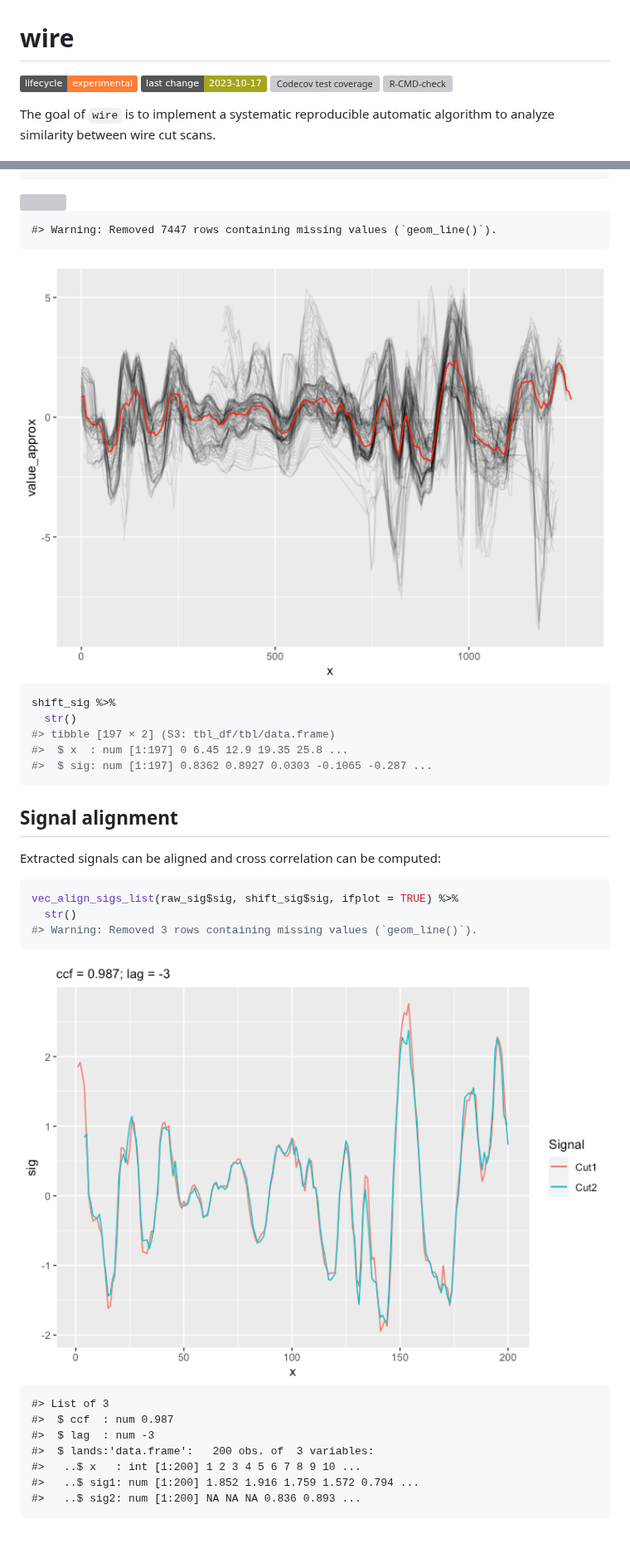
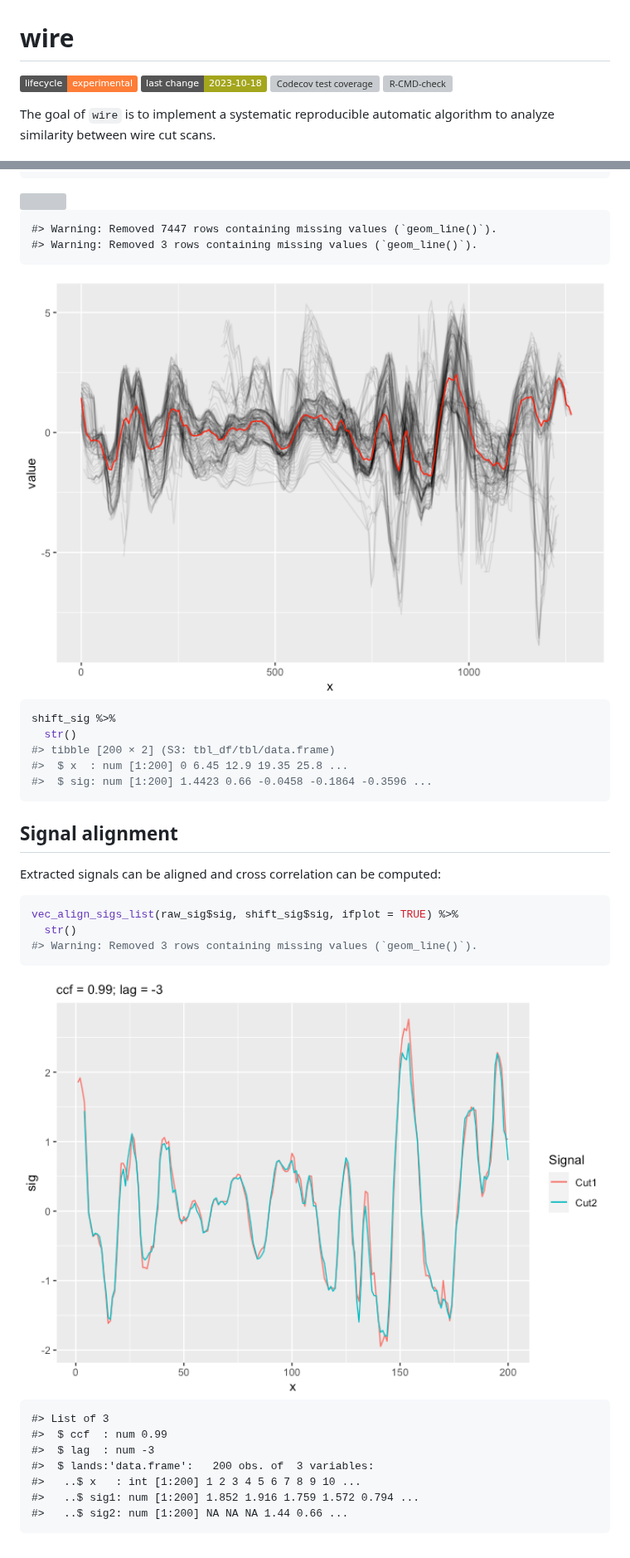
Before and after one commit to YuhangTom/wire, a Markdown page: README.md, 2 parts joined by grey strips. Shown at 83% size. GitHub-like rendering; pictures changed too: man/figures/README-align-1.png, man/figures/README-signal-7.png; badges without logos; grey boxes are pictures that could not be loaded.

Commit message:
devtools::build_readme

````diff
--- a/README.md
+++ b/README.md
@@ -7,7 +7,7 @@
 
 [![Lifecycle:
 experimental](https://img.shields.io/badge/lifecycle-experimental-orange.svg)](https://lifecycle.r-lib.org/articles/stages.html#experimental)
-[![Last-changedate](https://img.shields.io/badge/last%20change-2023--10--17-yellowgreen.svg)](https://github.com/YuhangTom/wire/commits/main)
+[![Last-changedate](https://img.shields.io/badge/last%20change-2023--10--18-yellowgreen.svg)](https://github.com/YuhangTom/wire/commits/main)
 [![Codecov test
 coverage](https://codecov.io/gh/YuhangTom/wire/branch/main/graph/badge.svg)](https://app.codecov.io/gh/YuhangTom/wire?branch=main)
 [![R-CMD-check](https://github.com/YuhangTom/wire/actions/workflows/R-CMD-check.yaml/badge.svg)](https://github.com/YuhangTom/wire/actions/workflows/R-CMD-check.yaml)
@@ -167,15 +168,16 @@ shift_sig <- x3p_shift_sig_vec(x3p_bin_rotate, ifplot = TRUE)
 <img src="man/figures/README-signal-6.png" width="100%" />
 
     #> Warning: Removed 7447 rows containing missing values (`geom_line()`).
+    #> Warning: Removed 3 rows containing missing values (`geom_line()`).
 
 <img src="man/figures/README-signal-7.png" width="100%" />
 
 ``` r
 shift_sig %>%
   str()
-#> tibble [197 × 2] (S3: tbl_df/tbl/data.frame)
-#>  $ x  : num [1:197] 0 6.45 12.9 19.35 25.8 ...
-#>  $ sig: num [1:197] 0.8362 0.8927 0.0303 -0.1065 -0.287 ...
+#> tibble [200 × 2] (S3: tbl_df/tbl/data.frame)
+#>  $ x  : num [1:200] 0 6.45 12.9 19.35 25.8 ...
+#>  $ sig: num [1:200] 1.4423 0.66 -0.0458 -0.1864 -0.3596 ...
 ```
 
 ## Signal alignment
@@ -191,9 +193,9 @@ vec_align_sigs_list(raw_sig$sig, shift_sig$sig, ifplot = TRUE) %>%
 <img src="man/figures/README-align-1.png" width="100%" />
 
     #> List of 3
-    #>  $ ccf  : num 0.987
+    #>  $ ccf  : num 0.99
     #>  $ lag  : num -3
     #>  $ lands:'data.frame':   200 obs. of  3 variables:
     #>   ..$ x   : int [1:200] 1 2 3 4 5 6 7 8 9 10 ...
     #>   ..$ sig1: num [1:200] 1.852 1.916 1.759 1.572 0.794 ...
-    #>   ..$ sig2: num [1:200] NA NA NA 0.836 0.893 ...
+    #>   ..$ sig2: num [1:200] NA NA NA 1.44 0.66 ...
````
Also changed, not shown: other parts of README.md (+1 -0 lines), man/figures/README-signal-1.png.
